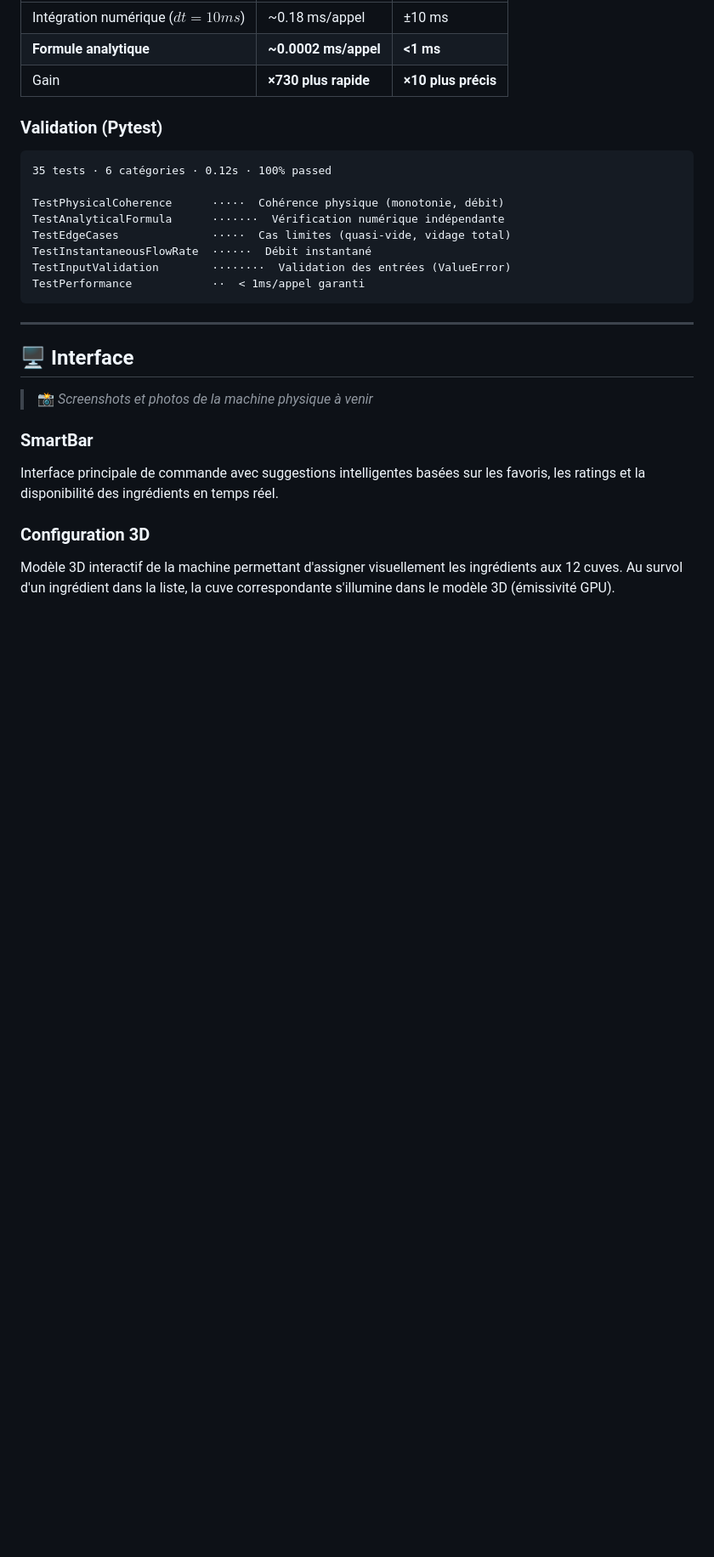
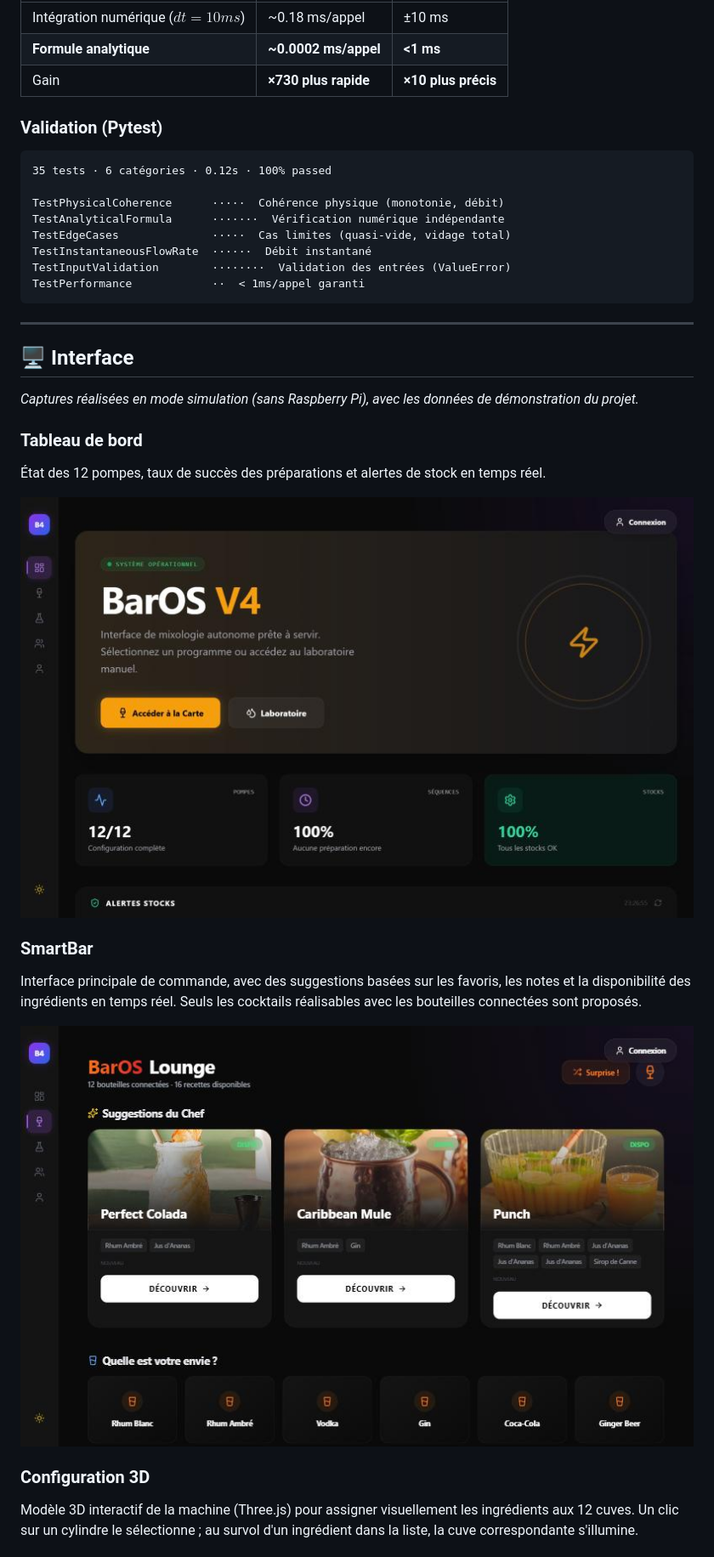
Before and after one commit to Monday69/BarOS_V4, a Markdown page: README.md, the part around one of its changes. Shown at 85% size. GitHub-like rendering; pictures changed too: docs/images/dashboard.jpg (added), docs/images/smartbar.jpg (added); blank space fills up the shorter version.

Commit message:
docs: add screenshots, dev setup and env example; fix dev proxy and launcher URLs

```diff
--- a/README.md
+++ b/README.md
@@ -143,11 +145,18 @@ TestPerformance            ··  < 1ms/appel garanti
 
 ## 🖥️ Interface
 
-> 📸 *Screenshots et photos de la machine physique à venir*
+*Captures réalisées en mode simulation (sans Raspberry Pi), avec les données de démonstration du projet.*
+
+### Tableau de bord
+État des 12 pompes, taux de succès des préparations et alertes de stock en temps réel.
+
+![Tableau de bord](docs/images/dashboard.jpg)
 
 ### SmartBar
-Interface principale de commande avec suggestions intelligentes basées sur les favoris, les ratings et la disponibilité des ingrédients en temps réel.
+Interface principale de commande, avec des suggestions basées sur les favoris, les notes et la disponibilité des ingrédients en temps réel. Seuls les cocktails réalisables avec les bouteilles connectées sont proposés.
+
+![SmartBar](docs/images/smartbar.jpg)
 
 ### Configuration 3D
-Modèle 3D interactif de la machine permettant d'assigner visuellement les ingrédients aux 12 cuves. Au survol d'un ingrédient dans la liste, la cuve correspondante s'illumine dans le modèle 3D (émissivité GPU).
+Modèle 3D interactif de la machine (Three.js) pour assigner visuellement les ingrédients aux 12 cuves. Un clic sur un cylindre le sélectionne ; au survol d'un ingrédient dans la liste, la cuve correspondante s'illumine.
 
```
Also changed, not shown: other parts of README.md (+41 -5 lines), docs/images/config-3d.jpg (added), docs/images/laboratoire.jpg (added), docs/images/maintenance.jpg (added), docs/images/pin.jpg (added), 3 other files.
